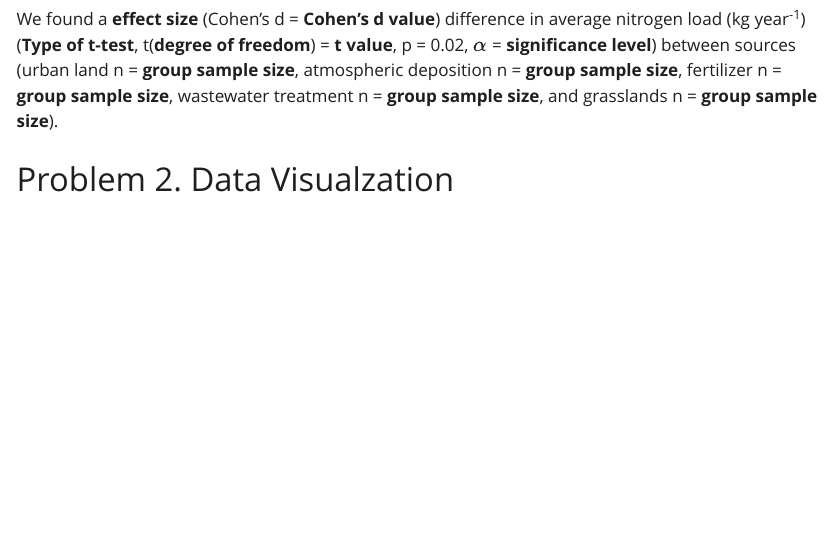
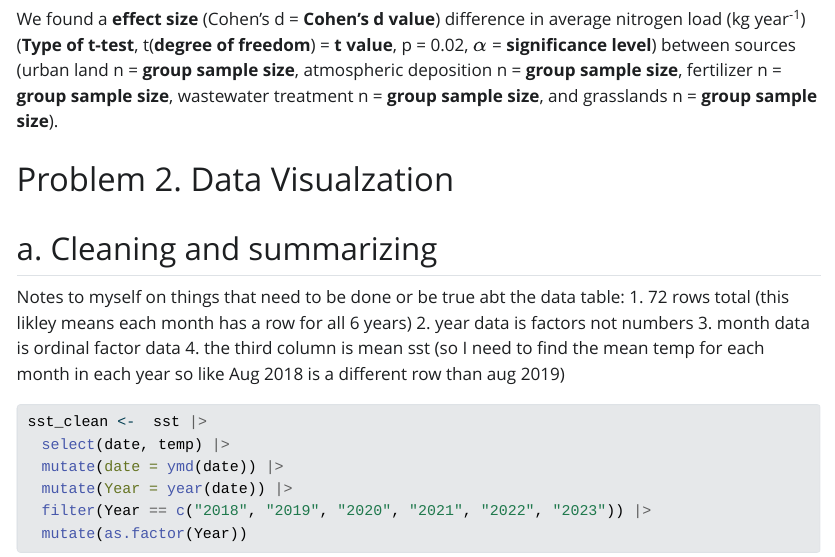
Before and after one commit to jrumkin/ENVS-193DS_spring-2025_final, a Quarto document (code/Final-code.qmd): the page in a window 1100 px wide, from 1020 px down. The pictures show the output file code/Final-code.html that the author committed with the source, opened offline; Quarto's library style sheets are replaced by a plain one without menus; long lines of code are wrapped.

Commit message:
start problem 2 cleaning data on sea surface temps

````diff
--- a/code/Final-code.qmd
+++ b/code/Final-code.qmd
@@ -46,3 +46,27 @@ We found a **effect size** (Cohen's d = **Cohen's d value**) correlation between
 We found a **effect size** (Cohen's d = **Cohen's d value**) difference in average nitrogen load (kg year^-1^) (**Type of t-test**, t(**degree of freedom**) = **t value**, p = 0.02, $\alpha$ = **significance level**) between sources (urban land n = **group sample size**, atmospheric deposition n = **group sample size**, fertilizer n = **group sample size**, wastewater treatment n = **group sample size**, and grasslands n = **group sample size**).
 
 # Problem 2. Data Visualzation
+
+## a. Cleaning and summarizing
+
+Notes to myself on things that need to be done or be true abt the data table:
+1. 72 rows total (this likley means each month has a row for all 6 years)
+2. year data is factors not numbers
+3. month data is ordinal factor data
+4. the third column is mean sst (so I need to find the mean temp for each month in each year so like Aug 2018 is a different row than aug 2019)
+
+```{r}
+
+sst_clean <-  sst |>
+  select(date, temp) |>
+  mutate(date = ymd(date)) |>
+  mutate(Year = year(date)) |>
+  filter(Year == c("2018", "2019", "2020", "2021", "2022", "2023")) |>
+  mutate(as.factor(Year))
+
+
+
+
+
+
+```
````
Also changed, not shown: code/Final-code.html.
